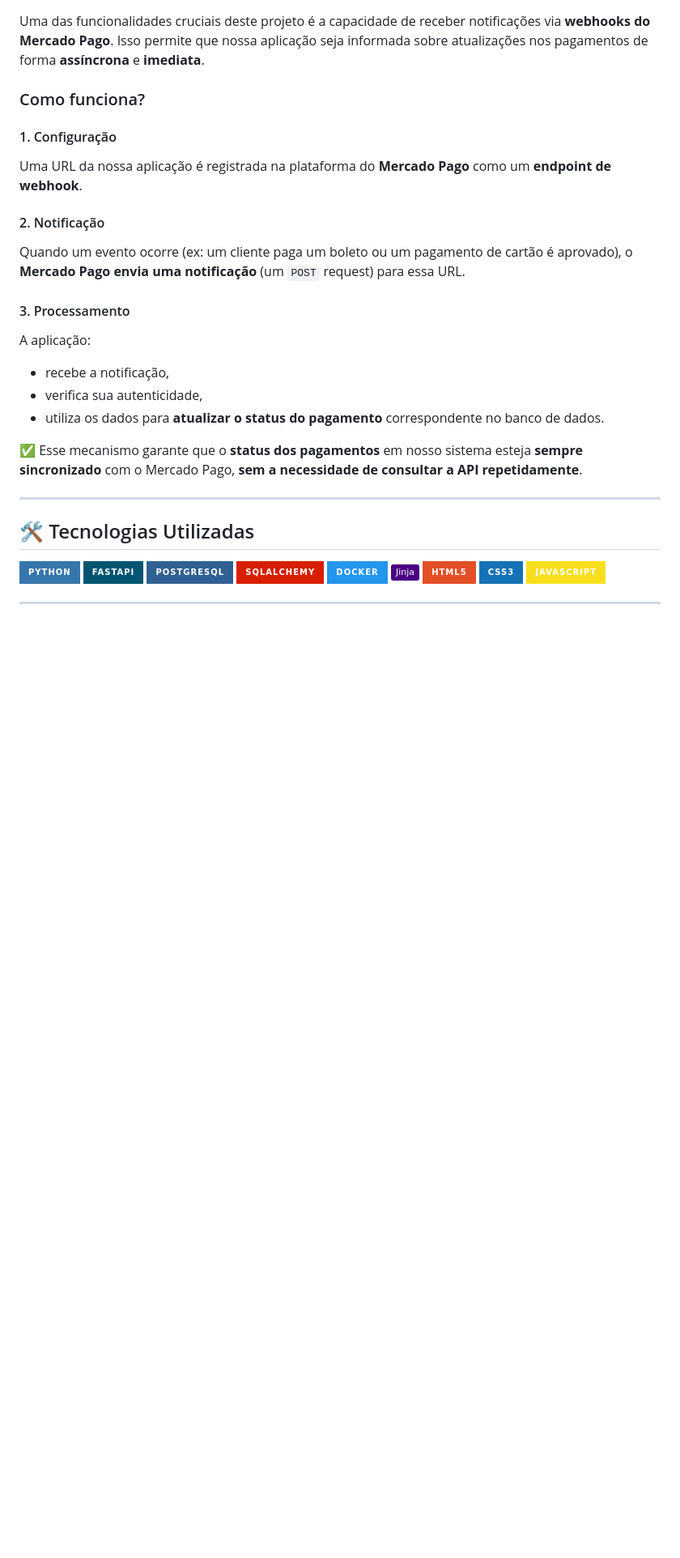
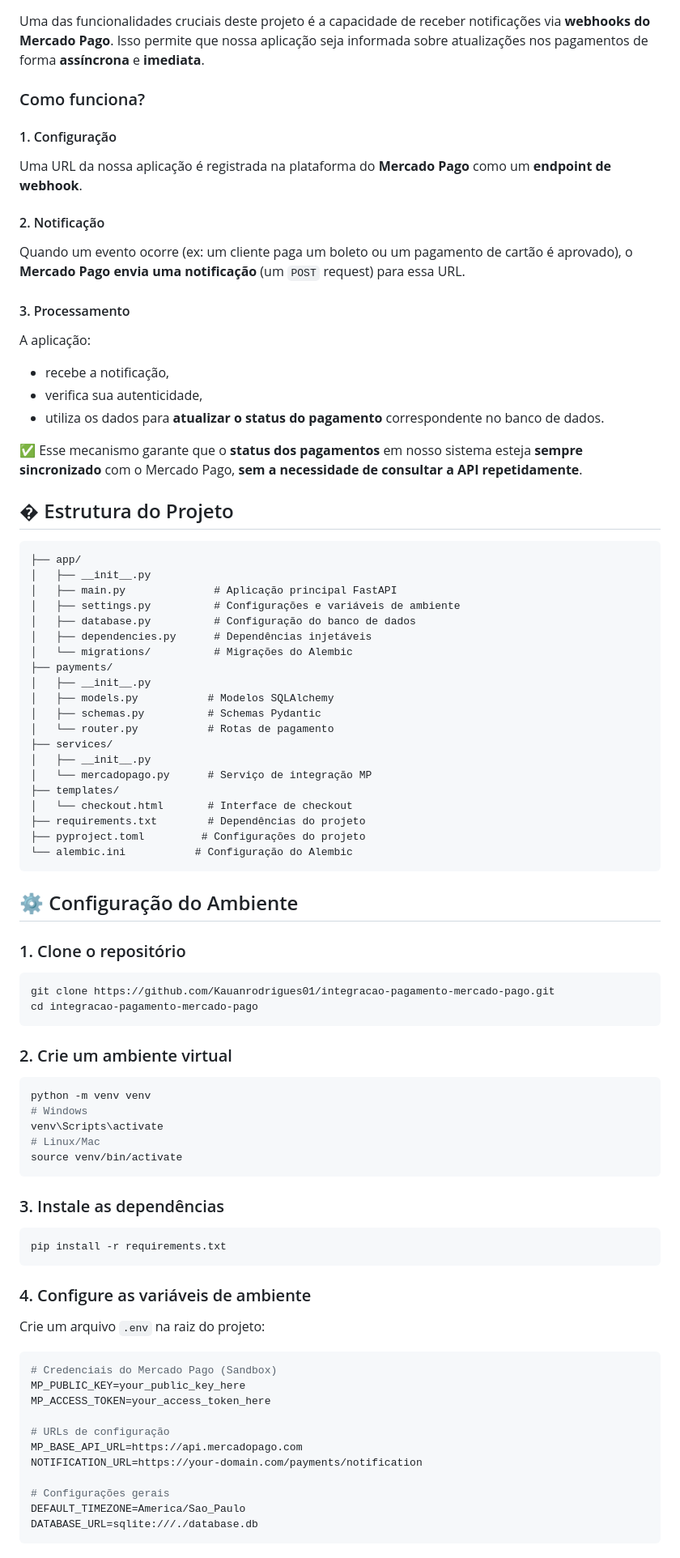
Before and after one commit to Kauanrodrigues01/checkout-mercado-pago, a Markdown page: README.md, the part around one of its changes. Shown at 81% size. Rendered like a GitHub page; badges without logos; blank space fills up the shorter version.

````diff
--- a/README.md
+++ b/README.md
@@ -49,16 +85,67 @@ A aplicação:
 
 ✅ Esse mecanismo garante que o **status dos pagamentos** em nosso sistema esteja **sempre sincronizado** com o Mercado Pago, **sem a necessidade de consultar a API repetidamente**.
 
----
+## � Estrutura do Projeto
 
-## 🛠️ Tecnologias Utilizadas
+```
+├── app/
+│   ├── __init__.py
+│   ├── main.py              # Aplicação principal FastAPI
+│   ├── settings.py          # Configurações e variáveis de ambiente
+│   ├── database.py          # Configuração do banco de dados
+│   ├── dependencies.py      # Dependências injetáveis
+│   └── migrations/          # Migrações do Alembic
+├── payments/
+│   ├── __init__.py
+│   ├── models.py           # Modelos SQLAlchemy
+│   ├── schemas.py          # Schemas Pydantic
+│   └── router.py           # Rotas de pagamento
+├── services/
+│   ├── __init__.py
+│   └── mercadopago.py      # Serviço de integração MP
+├── templates/
+│   └── checkout.html       # Interface de checkout
+├── requirements.txt        # Dependências do projeto
+├── pyproject.toml         # Configurações do projeto
+└── alembic.ini           # Configuração do Alembic
+```
 
-![Python](https://img.shields.io/badge/Python-3776AB?style=for-the-badge&logo=python&logoColor=white)
-![FastAPI](https://img.shields.io/badge/FastAPI-005571?style=for-the-badge&logo=fastapi)
-![PostgreSQL](https://img.shields.io/badge/PostgreSQL-316192?style=for-the-badge&logo=postgresql&logoColor=white)
-![SQLalchemy](https://img.shields.io/badge/sqlalchemy-D71F00?style=for-the-badge&logo=sqlalchemy&logoColor=white)
-![Docker](https://img.shields.io/badge/Docker-2496ED?style=for-the-badge&logo=docker&logoColor=white)
-![Jinja](https://img.shields.io/badge/-Jinja-4B0082?logo=jinja&logoColor=white&style=flat)
-![HTML5](https://img.shields.io/badge/HTML5-E34F26?style=for-the-badge&logo=html5&logoColor=white)
-![CSS3](https://img.shields.io/badge/CSS3-1572B6?style=for-the-badge&logo=css3&logoColor=white)
-![JavaScript](https://img.shields.io/badge/JavaScript-F7DF1E?style=for-the-badge&logo=javascript&logoColor=black)
+## ⚙️ Configuração do Ambiente
+
+### 1. Clone o repositório
+```bash
+git clone https://github.com/Kauanrodrigues01/integracao-pagamento-mercado-pago.git
+cd integracao-pagamento-mercado-pago
+```
+
+### 2. Crie um ambiente virtual
+```bash
+python -m venv venv
+# Windows
+venv\Scripts\activate
+# Linux/Mac
+source venv/bin/activate
+```
+
+### 3. Instale as dependências
+```bash
+pip install -r requirements.txt
+```
+
+### 4. Configure as variáveis de ambiente
+Crie um arquivo `.env` na raiz do projeto:
+
+```env
+# Credenciais do Mercado Pago (Sandbox)
+MP_PUBLIC_KEY=your_public_key_here
+MP_ACCESS_TOKEN=your_access_token_here
+
+# URLs de configuração
+MP_BASE_API_URL=https://api.mercadopago.com
+NOTIFICATION_URL=https://your-domain.com/payments/notification
+
+# Configurações gerais
+DEFAULT_TIMEZONE=America/Sao_Paulo
+DATABASE_URL=sqlite:///./database.db
+```
+
````
Also changed, not shown: other parts of README.md (+196 -70 lines).
